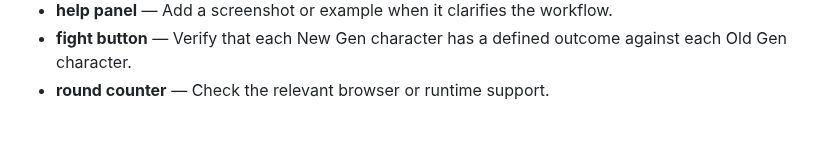
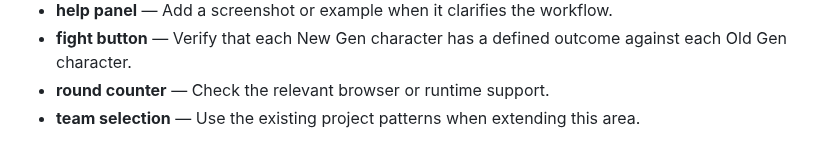
Before and after one commit to Sid2169/threeWay, a Markdown page: README.md, the part around the change. Drawn GitHub-style.

Commit message:
Clarify team selection guidance

```diff
--- a/README.md
+++ b/README.md
@@ -103,3 +103,4 @@ Enjoy the game and let the battles begin! Who will win? Old Gen or New Gen? 🥳
 - **help panel** — Add a screenshot or example when it clarifies the workflow.
 - **fight button** — Verify that each New Gen character has a defined outcome against each Old Gen character.
 - **round counter** — Check the relevant browser or runtime support.
+- **team selection** — Use the existing project patterns when extending this area.
```
